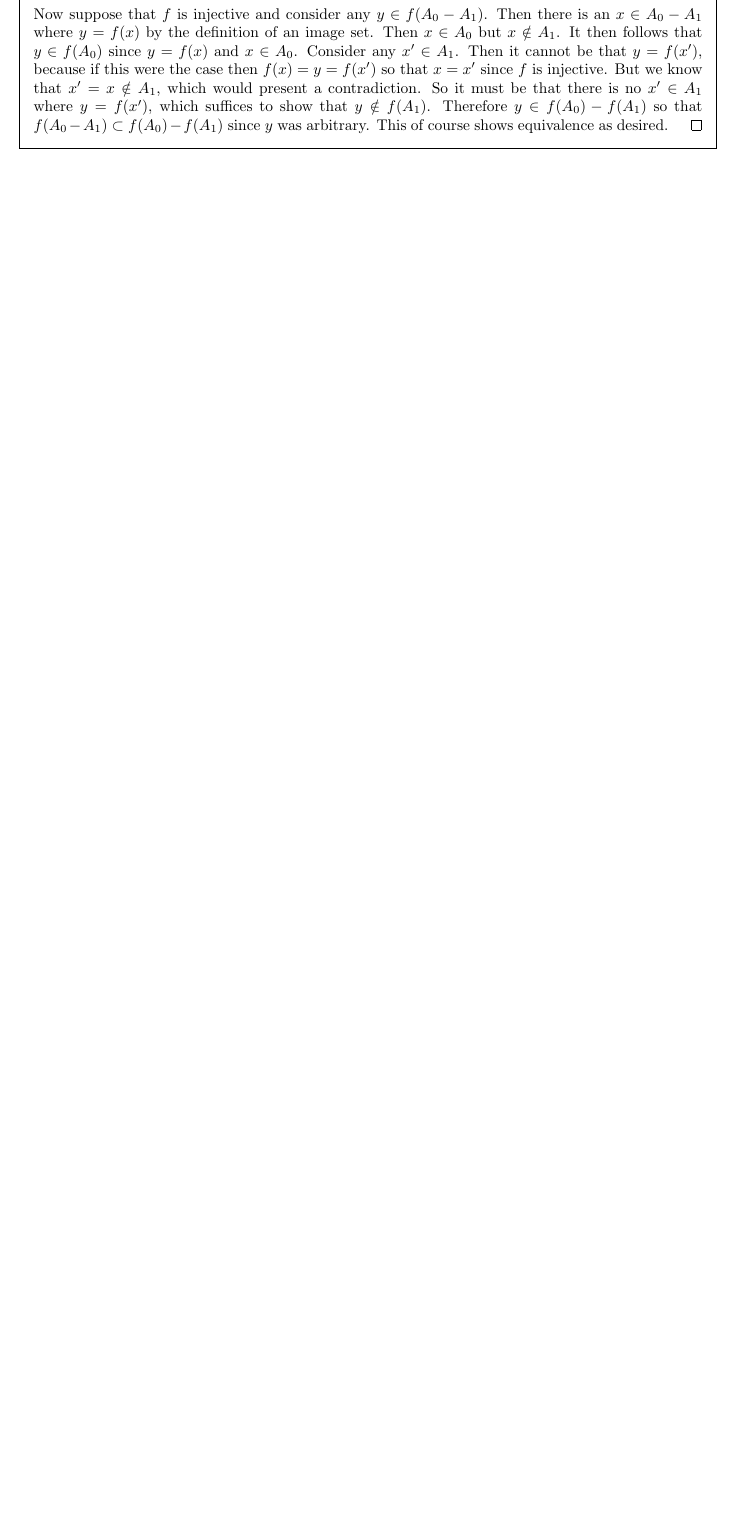
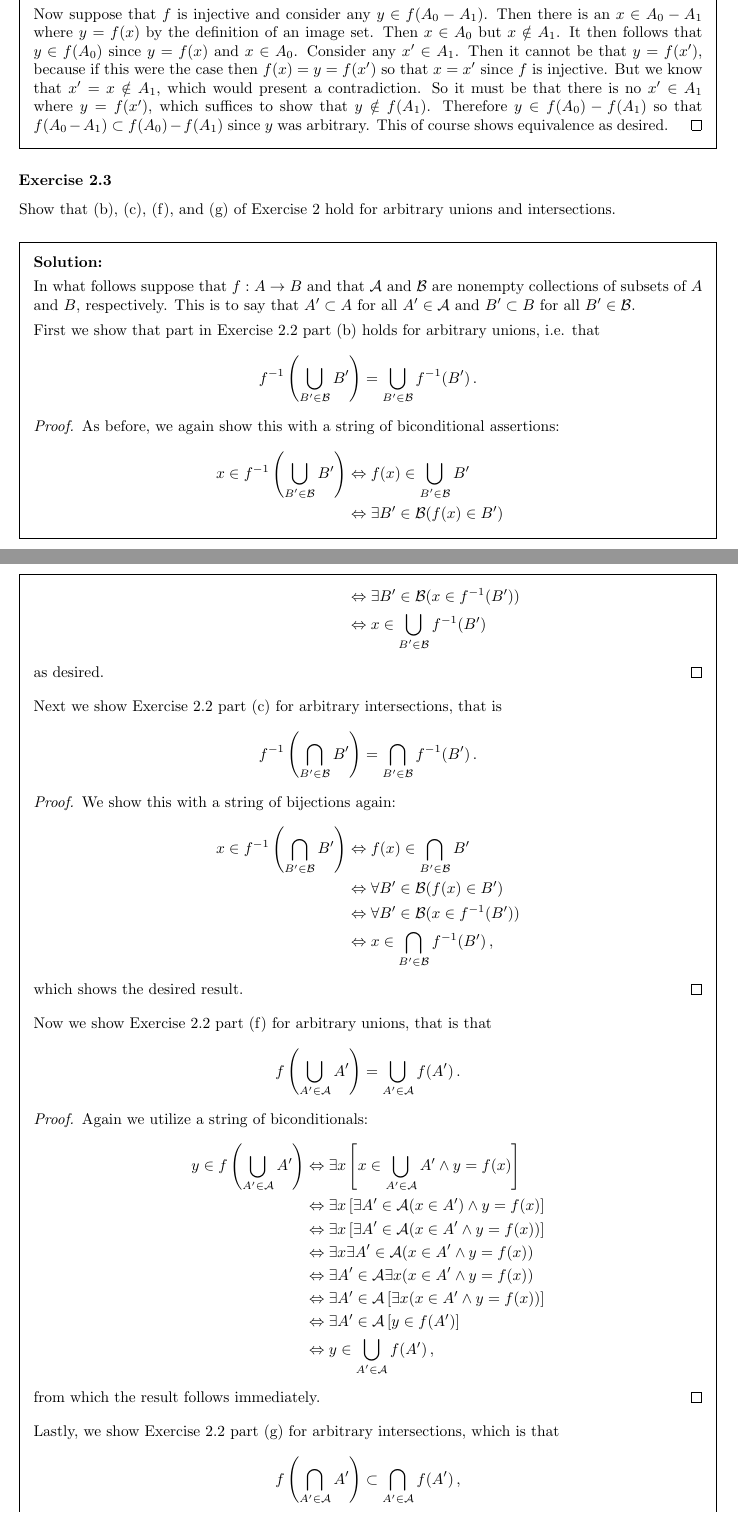
Before and after one commit to kyp44/Topology, a LaTeX problem sheet (solutions.tex, which reads sections/sec_02.tex): part of page 15 of 211 before the commit and two parts of pages 15 and 16 of 213 after it, the two joined at a grey line, cut so that both start at the same text, the shorter picture padded with empty space. Compiled offline with pdfLaTeX.

Commit message:
-Completed exercise 2.3 and started workingon 2.4

```diff
--- a/sections/sec_02.tex
+++ b/sections/sec_02.tex
@@ -165,3 +166,82 @@
     This of course shows equivalence as desired.
   }
 }
+
+\exercise{3}{
+  Show that (b), (c), (f), and (g) of Exercise~2 hold for arbitrary unions and intersections.
+}
+\sol{
+  \dwhitman
+
+  In what follows suppose that $f: A \to B$ and that $\cA$ and $\cB$ are nonempty collections of subsets of $A$ and $B$, respectively.
+  This is to say that $A' \ss A$ for all $A' \in \cA$ and $B' \ss B$ for all $B' \in \cB$.
+
+  First we show that part in Exercise~2.2 part (b) holds for arbitrary unions, i.e. that
+  \gath{
+    \ivf\parens{\bigcup_{B' \in \cB} B'} = \bigcup_{B' \in \cB} \ivf(B') \,.
+  }
+  \qproof{
+    As before, we again show this with a string of biconditional assertions:
+    \ali{
+      x \in \ivf\parens{\bigcup_{B' \in \cB} B'} &\bic f(x) \in \bigcup_{B' \in \cB} B' \\
+      &\bic \exists B' \in \cB (f(x) \in B') \\
+      &\bic \exists B' \in \cB (x \in \ivf(B')) \\
+      &\bic x \in \bigcup_{B' \in \cB} \ivf(B')
+    }
+    as desired.
+  }
+
+  Next we show Exercise~2.2 part (c) for arbitrary intersections, that is
+  \gath{
+    \ivf\parens{\bigcap_{B' \in \cB} B'} = \bigcap_{B' \in \cB} \ivf(B') \,.
+  }
+  \qproof{
+    We show this with a string of bijections again:
+    \ali{
+      x \in \ivf\parens{\bigcap_{B' \in \cB} B'} &\bic f(x) \in \bigcap_{B' \in \cB} B' \\
+      &\bic \forall B' \in \cB (f(x) \in B') \\
+      &\bic \forall B' \in \cB (x \in \ivf(B')) \\
+      &\bic x \in \bigcap_{B' \in \cB} \ivf(B') \,,
+    }
+    which shows the desired result.
+  }
+
+  Now we show Exercise~2.2 part (f) for arbitrary unions, that is that
+  \gath{
+    f\parens{\bigcup_{A' \in \cA} A'} = \bigcup_{A' \in \cA} f(A') \,.
+  }
+  \qproof{
+    Again we utilize a string of biconditionals:
+    \ali{
+      y \in f\parens{\bigcup_{A' \in \cA} A'} &\bic \exists x \squares{x \in \bigcup_{A' \in \cA} A' \land y = f(x)} \\
+      &\bic \exists x \squares{\exists A' \in \cA (x \in A') \land y = f(x)} \\
+      &\bic \exists x \squares{\exists A' \in \cA (x \in A' \land y = f(x))} \\
+      &\bic \exists x \exists A' \in \cA (x \in A' \land y = f(x)) \\
+      &\bic \exists A' \in \cA \exists x (x \in A' \land y = f(x)) \\
+      &\bic \exists A' \in \cA \squares{\exists x (x \in A' \land y = f(x))} \\
+      &\bic \exists A' \in \cA \squares{y \in f(A')} \\
+      &\bic y \in \bigcup_{A' \in \cA} f(A') \,,
+    }
+    from which the result follows immediately.
+  }
+
+  Lastly, we show Exercise~2.2 part (g) for arbitrary intersections, which is that
+  \gath{
+    f\parens{\bigcap_{A' \in \cA} A'} \ss \bigcap_{A' \in \cA} f(A') \,,
+  }
+  where equality holds if $f$ is injective.
+  \qproof{
+    First suppose that $y \in f\parens{\bigcap_{A' \in \cA} A'}$ so that there is an $x \in \bigcap_{A' \in \cA} A'$ where $y = f(x)$.
+    Then $x \in A'$ for every $A' \in \cA$.
+    So, for any such $A' \in \cA$, we have that $x \in A'$ and $y = f(x)$ so that $y \in f(A')$.
+    Since $A'$ was arbitrary, this shows that $y \in \bigcap_{A' \in \cA} f(A')$, which shows the desired result since $y$ was arbitrary.
+
+    Now suppose that $f$ is injective and let $y \in \bigcap_{A' \in \cA} f(A')$.
+    Then $y \in f(A')$ for every $A' \in \cA$.
+    So, for any such $A_0 \in \cA$ we have that $y \in f(A_0)$ so that there is a $x_0 \in A_0$ where $y = f(x_0)$.
+    Suppose for the moment that $x_0 \notin \bigcap_{A' \in \cA} A'$ so that there is an $A_1 \in \cA$ where $x_0 \notin A_1$.
+    However, since $A_1 \in \cA$ we have that $y \in f(A_1)$, and hence there is an $x_1 \in A_1$ where $y = f(x_1)$.
+    But then we have $f(x_0) = y = f(x_1)$ so that $x_0 = x_1$ since $f$ is injective, and so we have that both $x_0 \notin A_1$ and $x_0 = x_1 \in A_1$.
+    As this is a contradiction, it has to be that $x_0 \in \bigcap_{A' \in \cA} A'$.
+    Since also $y = f(x_0)$, this shows that $y \in f\parens{\bigcap_{A' \in \cA} A'}$.
+    This shows that $f\parens{\bigcap_{A' \in \cA} A'} \sps \bigcap_{A' \in \cA} f(A')$ since $y$ was arbitrary, which in turns proves the desired equivalence.
```
Also changed, not shown: sections/sec_02.tex (20 more changed lines).
